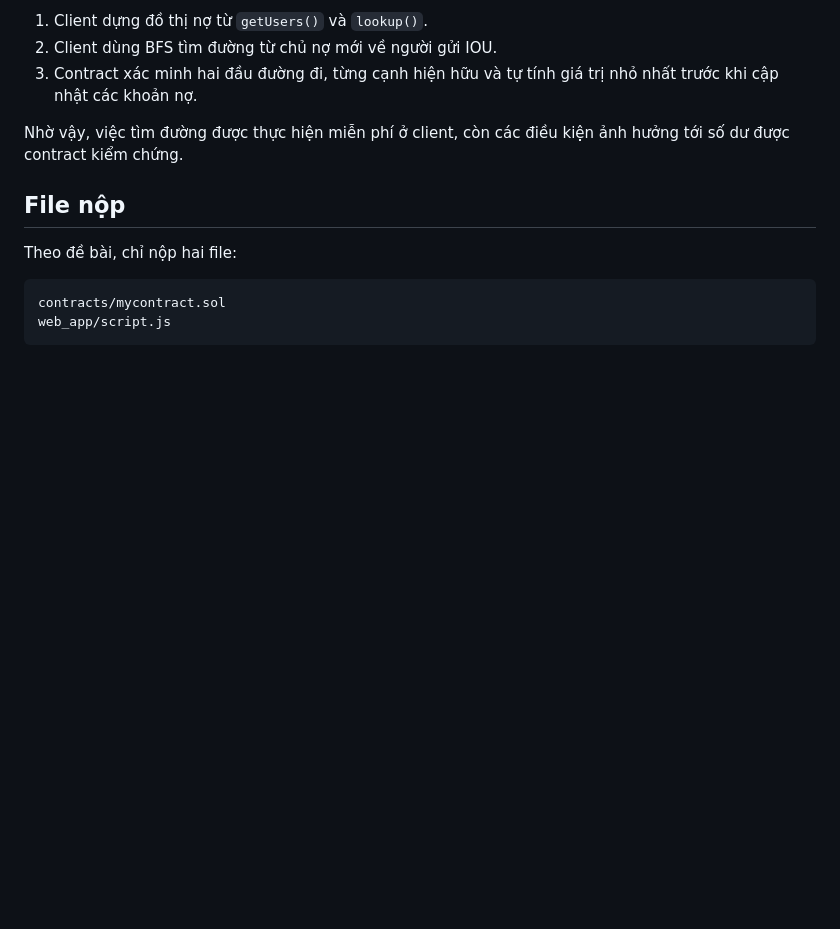
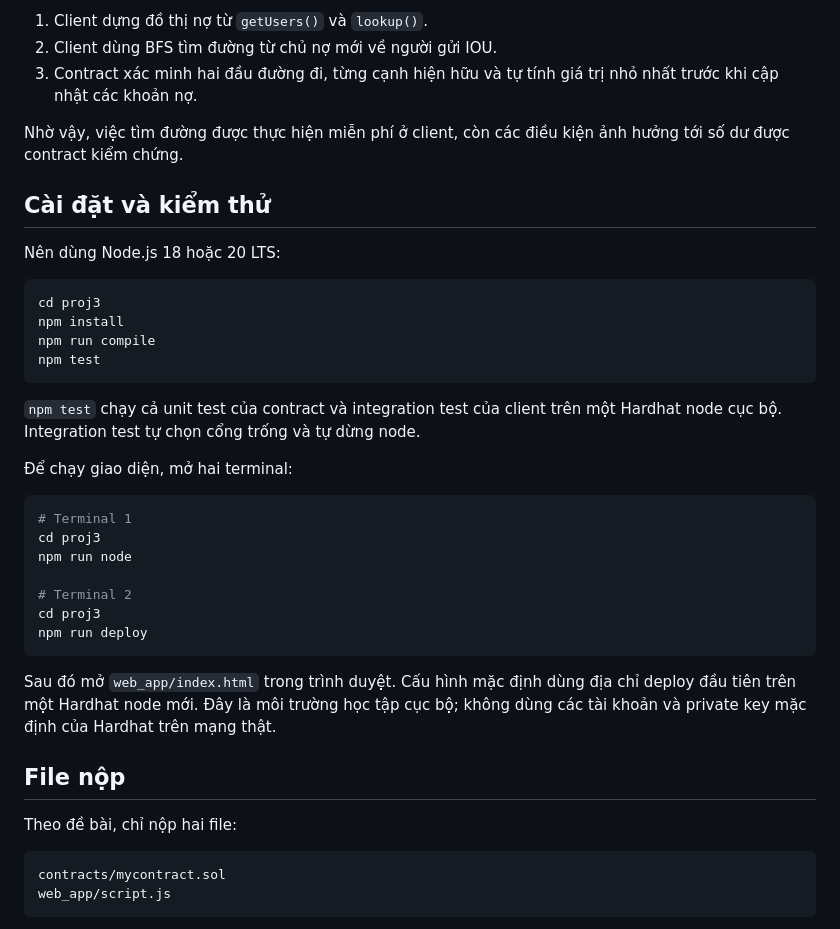
Before and after one commit to dattm27/20261A-Blockchain, a Markdown page: proj3/README.md, the part around the change. GitHub-like rendering; blank space fills up the shorter version.

Commit message:
docs: add project 3 run and test guide

````diff
--- a/proj3/README.md
+++ b/proj3/README.md
@@ -65,6 +65,36 @@ Thiết kế của lời giải phân chia trách nhiệm như sau:
 Nhờ vậy, việc tìm đường được thực hiện miễn phí ở client, còn các điều kiện ảnh
 hưởng tới số dư được contract kiểm chứng.
 
+## Cài đặt và kiểm thử
+
+Nên dùng Node.js 18 hoặc 20 LTS:
+
+```bash
+cd proj3
+npm install
+npm run compile
+npm test
+```
+
+`npm test` chạy cả unit test của contract và integration test của client trên
+một Hardhat node cục bộ. Integration test tự chọn cổng trống và tự dừng node.
+
+Để chạy giao diện, mở hai terminal:
+
+```bash
+# Terminal 1
+cd proj3
+npm run node
+
+# Terminal 2
+cd proj3
+npm run deploy
+```
+
+Sau đó mở `web_app/index.html` trong trình duyệt. Cấu hình mặc định dùng địa chỉ
+deploy đầu tiên trên một Hardhat node mới. Đây là môi trường học tập cục bộ;
+không dùng các tài khoản và private key mặc định của Hardhat trên mạng thật.
+
 ## File nộp
 
 Theo đề bài, chỉ nộp hai file:
````
